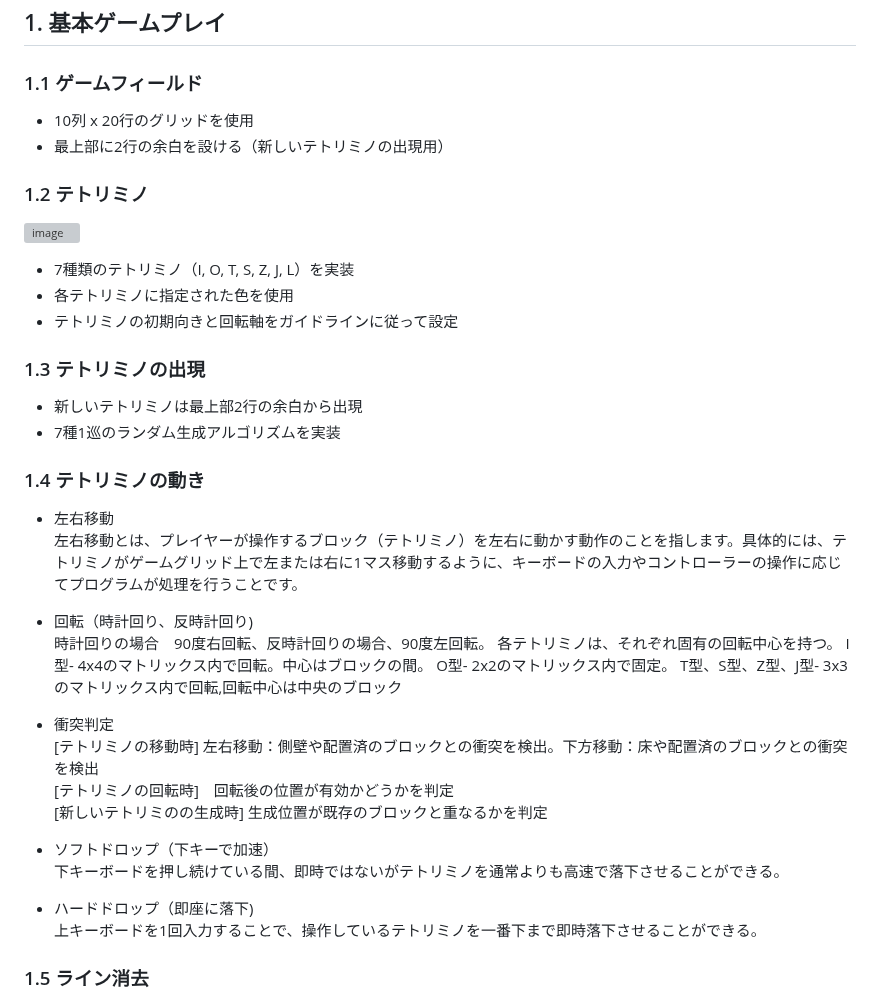
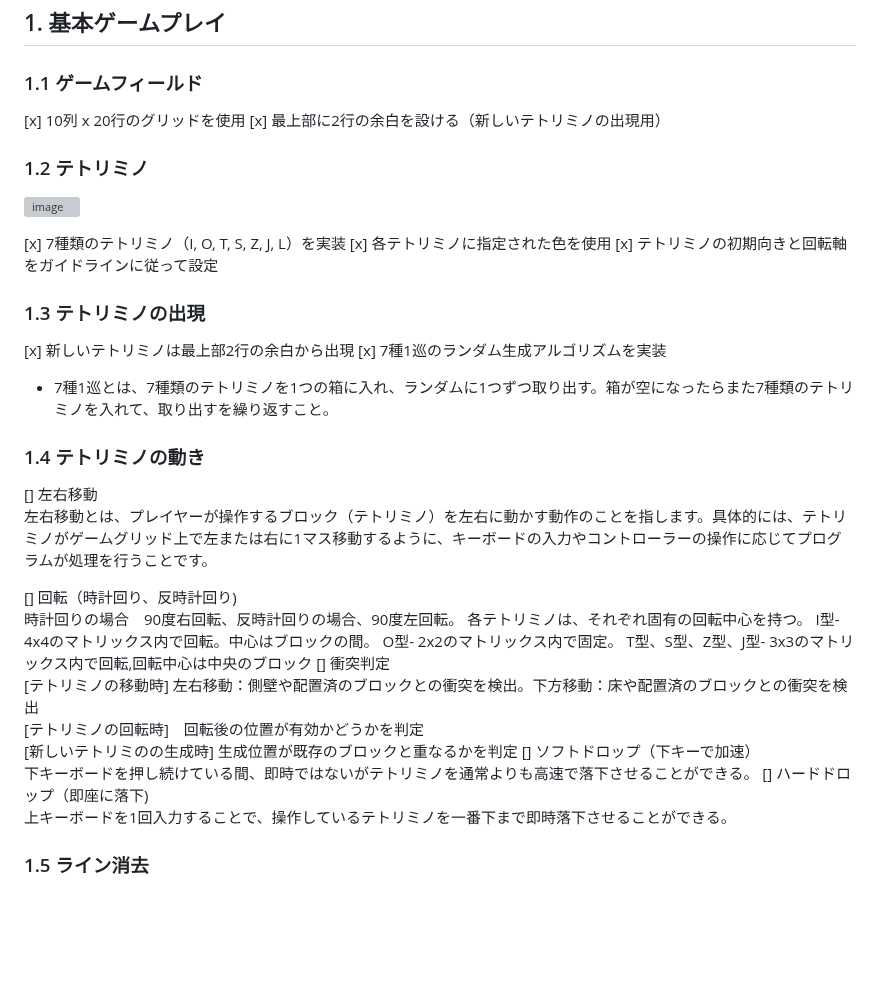
Before and after one commit to teamdev-black/Tetris, a Markdown page: docs/functional-requirements.md, the part around the change. Drawn GitHub-style; blank space fills up the shorter version; grey boxes are pictures that could not be loaded.

```diff
--- a/docs/functional-requirements.md
+++ b/docs/functional-requirements.md
@@ -6,35 +6,36 @@
 ## 1. 基本ゲームプレイ
 
 ### 1.1 ゲームフィールド
-- 10列 x 20行のグリッドを使用
-- 最上部に2行の余白を設ける（新しいテトリミノの出現用）
+[x] 10列 x 20行のグリッドを使用
+[x] 最上部に2行の余白を設ける（新しいテトリミノの出現用）
 
 ### 1.2 テトリミノ
 ![image](https://github.com/user-attachments/assets/0a4bd020-ae79-438b-aedb-a90a51f580c5)
 
-- 7種類のテトリミノ（I, O, T, S, Z, J, L）を実装
-- 各テトリミノに指定された色を使用
-- テトリミノの初期向きと回転軸をガイドラインに従って設定
+[x] 7種類のテトリミノ（I, O, T, S, Z, J, L）を実装
+[x] 各テトリミノに指定された色を使用
+[x] テトリミノの初期向きと回転軸をガイドラインに従って設定
 
 ### 1.3 テトリミノの出現
-- 新しいテトリミノは最上部2行の余白から出現
-- 7種1巡のランダム生成アルゴリズムを実装
+[x] 新しいテトリミノは最上部2行の余白から出現
+[x] 7種1巡のランダム生成アルゴリズムを実装
+  - 7種1巡とは、7種類のテトリミノを1つの箱に入れ、ランダムに1つずつ取り出す。箱が空になったらまた7種類のテトリミノを入れて、取り出すを繰り返すこと。
 
 ### 1.4 テトリミノの動き
-- 左右移動
+[] 左右移動
   左右移動とは、プレイヤーが操作するブロック（テトリミノ）を左右に動かす動作のことを指します。具体的には、テトリミノがゲームグリッド上で左または右に1マス移動するように、キーボードの入力やコントローラーの操作に応じてプログラムが処理を行うことです。
 
-- 回転（時計回り、反時計回り)
+[] 回転（時計回り、反時計回り)
   時計回りの場合　90度右回転、反時計回りの場合、90度左回転。
   各テトリミノは、それぞれ固有の回転中心を持つ。
   I型- 4x4のマトリックス内で回転。中心はブロックの間。 O型- 2x2のマトリックス内で固定。 T型、S型、Z型、J型- 3x3のマトリックス内で回転,回転中心は中央のブロック
-- 衝突判定
+[] 衝突判定
   [テトリミノの移動時] 左右移動：側壁や配置済のブロックとの衝突を検出。下方移動：床や配置済のブロックとの衝突を検出
   [テトリミノの回転時]　回転後の位置が有効かどうかを判定
   [新しいテトリミのの生成時] 生成位置が既存のブロックと重なるかを判定
-- ソフトドロップ（下キーで加速）
+[] ソフトドロップ（下キーで加速）
   下キーボードを押し続けている間、即時ではないがテトリミノを通常よりも高速で落下させることができる。
-- ハードドロップ（即座に落下)
+[] ハードドロップ（即座に落下)
   上キーボードを1回入力することで、操作しているテトリミノを一番下まで即時落下させることができる。
 
 ### 1.5 ライン消去
```
